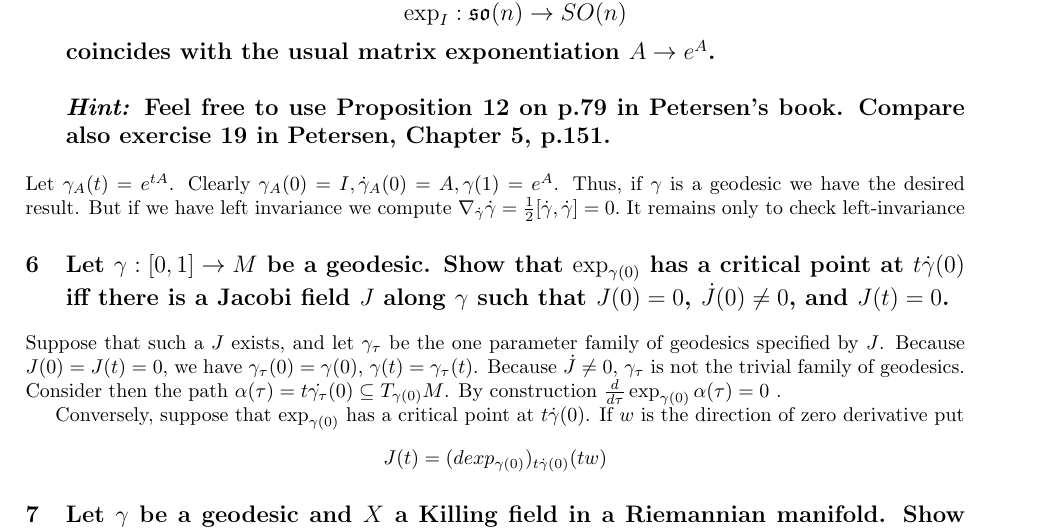
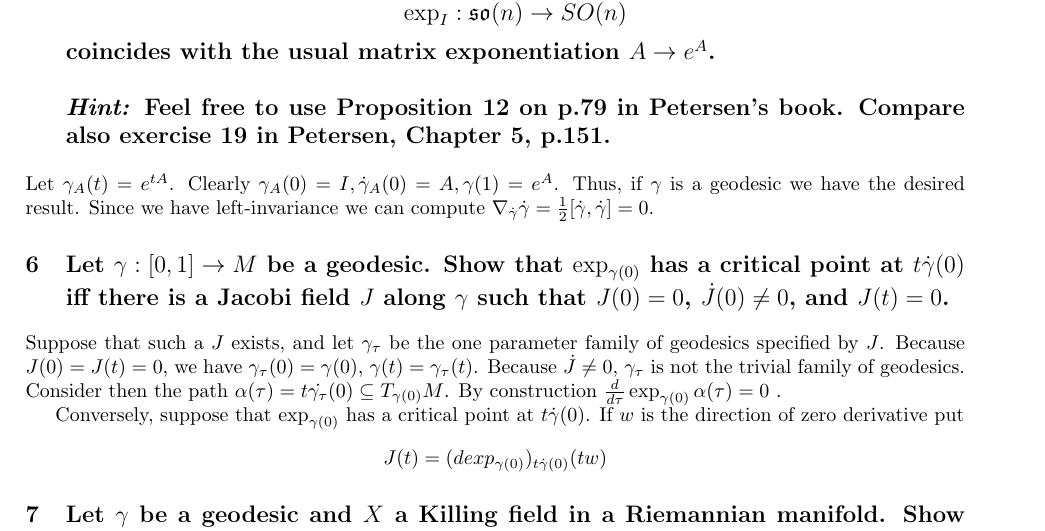
Before and after one commit to frrad/differential-geometry-2013, a LaTeX problem sheet (hw3solutions.tex): part of page 2 of 3, cut so that both start at the same text. Compiled offline with pdfLaTeX.

Commit message:
For real this time

```diff
--- a/hw3solutions.tex
+++ b/hw3solutions.tex
@@ -82,8 +82,7 @@ Clearly $\Sigma_\sigma$ is totally geodesic. Thus, by the above exercise $\nabla
 
 \section{Let $SO(n)$ be the Lie group of orthogonal matrices of determinant 1. Equip $SO(n)$ with a bi-invariant Riemannian metric $g$ of volume one, as constructed in the previous homework. The tangent space $T_I SO(n)$ can be identified with the space $\mathfrak{so}(n)$ of skew-adjoint matrices. Show that the exponential map (with respect to $g$) $$\exp_I : \mathfrak{so}(n) \to SO(n)$$ coincides with the usual matrix exponentiation $A \to e^A$. \\\\ \hint{Feel free to use Proposition 12 on p.79 in Petersen's book. Compare also exercise 19 in Petersen, Chapter 5, p.151.}}
 
-Let $\gamma_A(t) = e^{tA}$. Clearly $\gamma_A(0) = I, \dot{\gamma}_A(0) = A, \gamma(1) = e^A$. Thus, if $\gamma$ is a geodesic we have the desired result. But if we have left invariance we compute $\nabla_{\dot{\gamma}}  \dot{\gamma} = \frac{1}{2}[\dot{\gamma}, \dot{\gamma}] =0.$ It remains only to check left-invariance
-
+Let $\gamma_A(t) = e^{tA}$. Clearly $\gamma_A(0) = I, \dot{\gamma}_A(0) = A, \gamma(1) = e^A$. Thus, if $\gamma$ is a geodesic we have the desired result. Since we have left-invariance we can compute $\nabla_{\dot{\gamma}}  \dot{\gamma} = \frac{1}{2}[\dot{\gamma}, \dot{\gamma}] =0.$
 
 
 \section{Let $\gamma :[0,1] \to M$ be a geodesic. Show that $\exp_{\gamma(0)}$ has a critical point at $t \dot{\gamma}(0)$ iff there is a Jacobi field $J$ along $\gamma$ such that $J(0) = 0$, $\dot{J}(0) \neq 0$, and $J(t) =0$.}
```
Also changed, not shown: hw3solutions.pdf.
